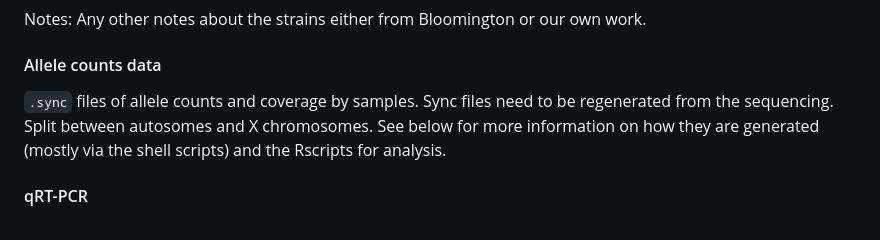
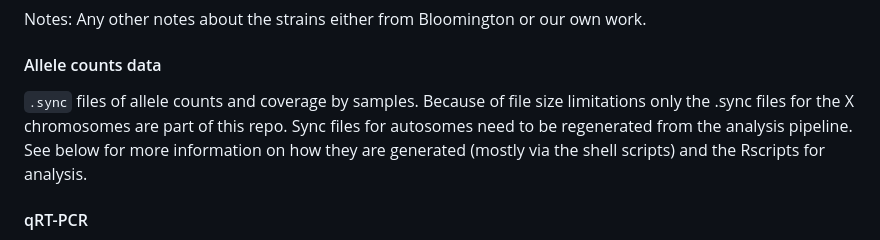
Before and after one commit to DworkinLab/DrosophilaSociabilityGenomeScan, a Markdown page: README.md, the part around the change. Drawn GitHub-style.

Commit message:
revised readme

```diff
--- a/README.md
+++ b/README.md
@@ -53,7 +53,7 @@ Notes: Any other notes about the strains either from Bloomington or our own work
 
 #### Allele counts data
 
-`.sync` files of allele counts and coverage by samples. Sync files need to be regenerated from the sequencing. Split between autosomes and X chromosomes. See below for more information on how they are generated (mostly via the shell scripts) and the Rscripts for analysis.
+`.sync` files of allele counts and coverage by samples. Because of file size limitations only the .sync files for the X chromosomes are part of this repo. Sync files for autosomes need to be regenerated from the analysis pipeline. See below for more information on how they are generated (mostly via the shell scripts) and the Rscripts for analysis.
 
 #### qRT-PCR
 
```
